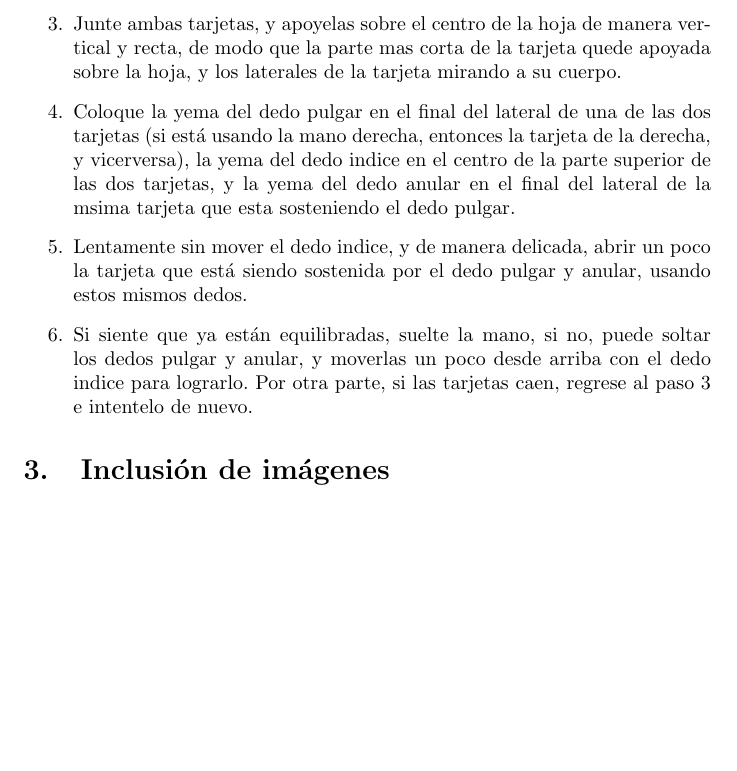
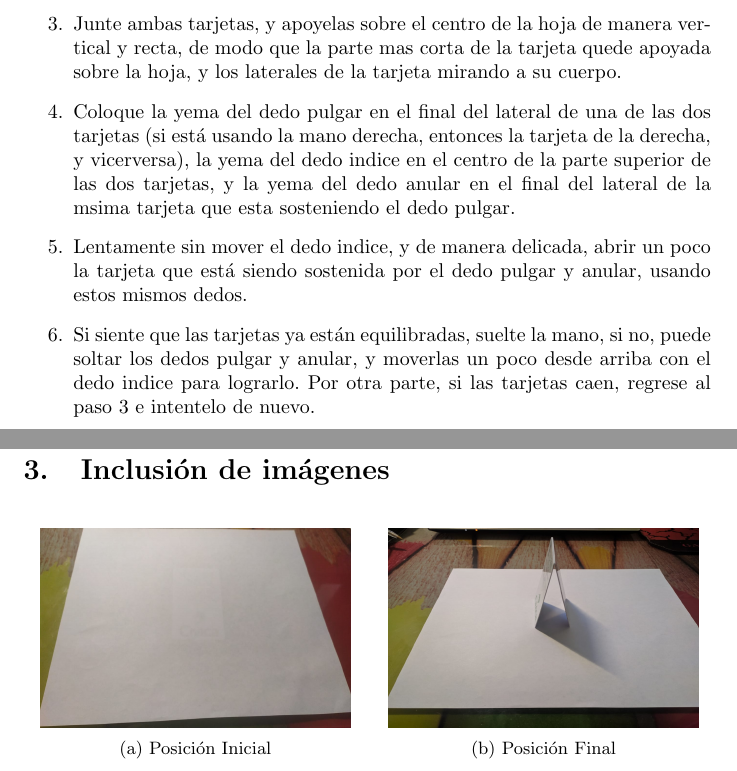
Before and after one commit to anhs306/Parcial-1-Calistenia, a LaTeX document (main.tex): part of page 3 of 3 before the commit and two parts of pages 3 and 4 of 4 after it, the two joined at a grey line, cut so that both start at the same text, the shorter picture padded with empty space. Compiled offline with pdfLaTeX.

Commit message:
Agregué las imagenes pero tengo un problema con el tamaño de las mismas, tengo que corregirlo

```diff
--- a/main.tex
+++ b/main.tex
@@ -1,11 +1,12 @@
 \documentclass{article}
+\usepackage{subcaption}
 \usepackage[utf8]{inputenc}
 \usepackage[spanish]{babel}
 \usepackage{listings}
 \usepackage{graphicx}
-\usepackage{subfig}
 \graphicspath{ {images/} }
-\usepackage{cite}
+
+
 
 \begin{document}
 
@@ -49,5 +50,5 @@ A continuación se describira detalladamente paso por paso como lograr completar
     \item Junte ambas tarjetas, y apoyelas sobre el centro de la hoja de manera vertical y recta, de modo que la parte mas corta de la tarjeta quede apoyada sobre la hoja, y los laterales de la tarjeta mirando a su cuerpo.
     \item Coloque la yema del dedo pulgar en el final del lateral de una de las dos tarjetas (si está usando la mano derecha, entonces la tarjeta de la derecha, y vicerversa), la yema del dedo indice en el centro de la parte superior de las dos tarjetas, y la yema del dedo anular en el final del lateral de la msima tarjeta que esta sosteniendo el dedo pulgar.
     \item  Lentamente sin mover el dedo indice, y de manera delicada, abrir un poco la tarjeta que está siendo sostenida por el dedo pulgar y anular, usando estos mismos dedos.
-    \item Si siente que ya están equilibradas, suelte la mano, si no, puede soltar los dedos pulgar y anular, y moverlas un poco desde arriba con el dedo indice para lograrlo. Por otra parte, si las tarjetas caen, regrese al paso 3 e intentelo de nuevo.
+    \item Si siente que las tarjetas ya están equilibradas, suelte la mano, si no, puede soltar los dedos pulgar y anular, y moverlas un poco desde arriba con el dedo indice para lograrlo. Por otra parte, si las tarjetas caen, regrese al paso 3 e intentelo de nuevo.
 \end{enumerate}
@@ -54,5 +56,18 @@ A continuación se describira detalladamente paso por paso como lograr completar
 
 \section{Inclusión de imágenes} \label{imagenes}
 
-
+\begin{figure}[h]
+    \begin{subfigure}{0.5\textwidth}
+        \centering
+        \includegraphics[width=0.9\linewidth,height=3.5cm]{A}
+        \caption{Posición Inicial}
+        \label{fig:primera}
+    \end{subfigure}
+    \begin{subfigure}{0.5\textwidth}
+        \centering
+        \includegraphics[width=0.9\linewidth,height=3.5cm]{B}
+        \caption{Posición Final}
+        \label{fig:segunda}
+    \end{subfigure}
+\end{figure}
 \end{document}
```
Also changed, not shown: main.tex (1 more changed lines).
